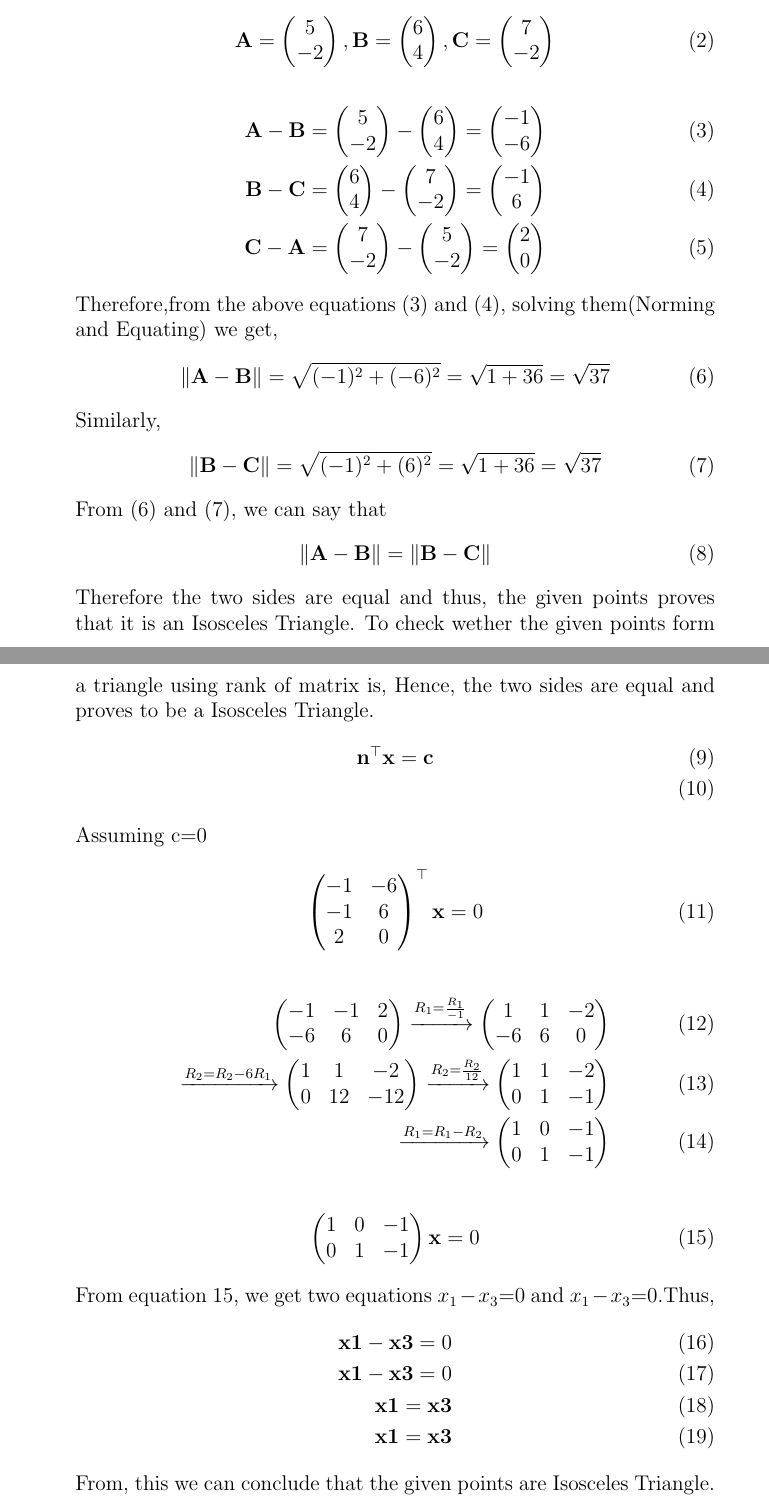
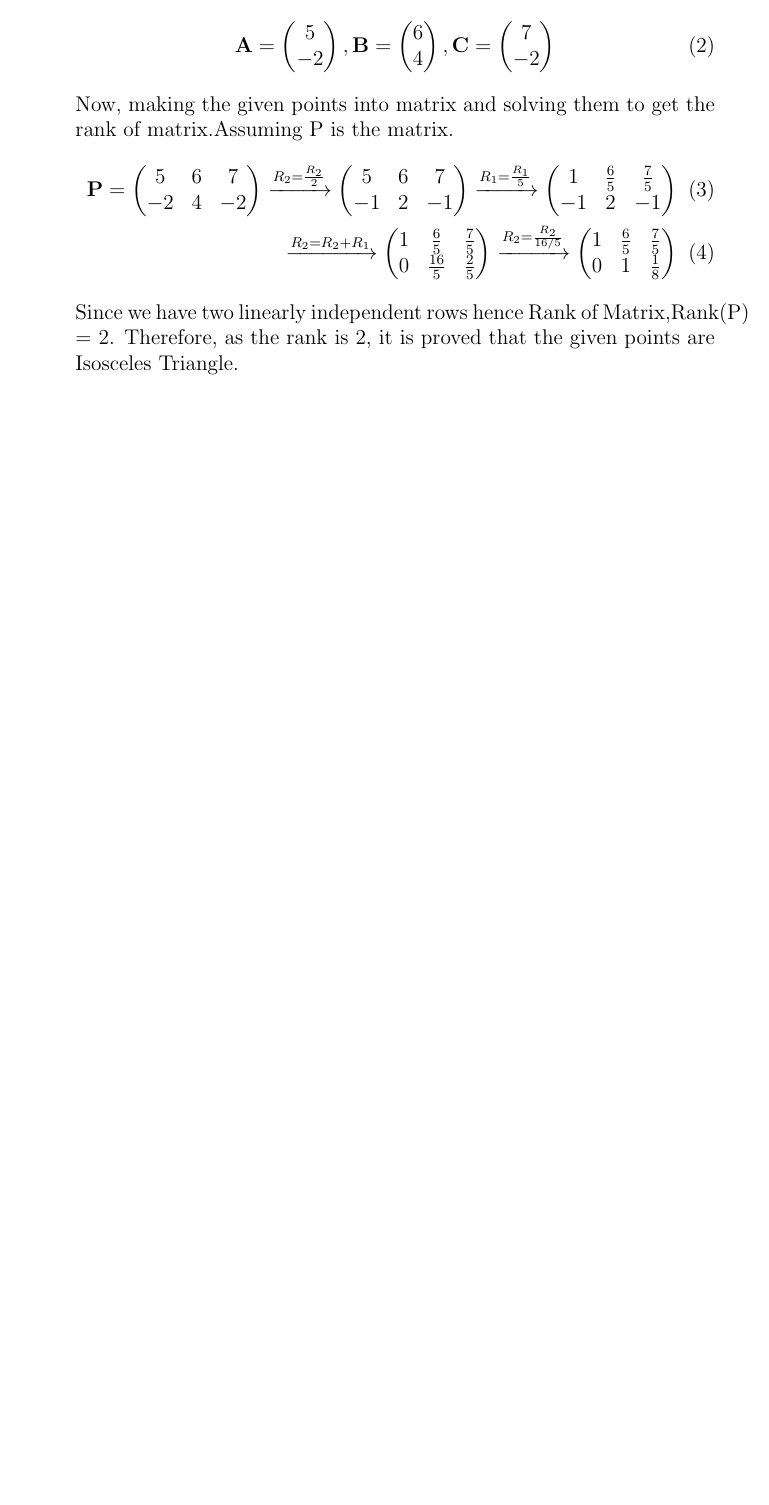
Before and after one commit to VSAnirudh2509/Fwc, a LaTeX document (Vectors/10/7.1.4/Vector2.tex): two parts of pages 1 and 2 of 3 before the commit and part of page 1 of 2 after it, the two joined at a grey line, cut so that both start at the same text, the shorter picture padded with empty space. Compiled offline with pdfLaTeX.

Commit message:
Add files via upload

```diff
--- a/Vectors/10/7.1.4/Vector2.tex
+++ b/Vectors/10/7.1.4/Vector2.tex
@@ -41,84 +41,31 @@ Now, the direction vectors of AB,BC and CA are:
 	   -2\\
 	    }
 	\end{align}
+Now, making the given points into matrix and solving them to get the rank of matrix.Assuming P is the matrix.
 	\begin{align}
-		\vec{A} - \vec{B} = \myvec{5\\-2} - \myvec{6\\4} = \myvec{-1\\-6}\\
-		\vec{B} - \vec{C} = \myvec{6\\4} - \myvec{7\\-2} = \myvec{-1\\6}\\
-		\vec{C} - \vec{A} = \myvec{7\\-2} - \myvec{5\\-2} = \myvec{2\\0}
+\vec{P} = \myvec{
+5&6&7\\
+-2&4&-2
+}\xrightarrow[]{R_2=\frac{R_2}{2}}
+\myvec{
+5&6&7\\
+-1&2&-1
+}\xrightarrow[]{R_1=\frac{R_1}{5}}
+\myvec{
+1&\frac{6}{5}&\frac{7}{5}\\
+-1&2&-1
+}\\\xrightarrow[]{R_2=R_2+R_1}
+\myvec{
+1&\frac{6}{5}&\frac{7}{5}\\
+0&\frac{16}{5}&\frac{2}{5}
+}\xrightarrow[]{R_2=\frac{R_2}{16/5}}
+\myvec{
+1&\frac{6}{5}&\frac{7}{5}\\
+0&1&\frac{1}{8}
+}
 	\end{align}
-    Therefore,from the above equations (3) and (4), solving them(Norming and Equating) we get,
-	\begin{align}
- 		\norm{\vec{A}-\vec{B}} = \sqrt{(-1)^2+(-6)^2} = \sqrt{1+36} = \sqrt{37}
-	\end{align}
-	Similarly,
-	\begin{align}
-		\norm{\vec{B}-\vec{C}} = \sqrt{(-1)^2+(6)^2} = \sqrt{1+36} = \sqrt{37}
-\end{align}
-From (6) and (7), we can say that
-	\begin{align}
-		\norm{\vec{A}-\vec{B}} = \norm{\vec{B}-\vec{C}}
-	\end{align}
-Therefore the two sides are equal and thus, the given points proves that it is an Isosceles Triangle.
-To check wether the given points form a triangle using rank of matrix is,
-Hence, the two sides are equal and proves to be a Isosceles Triangle.
-\begin{align}
- \vec{n}^\top\vec{x}=\vec{c} \\
-\end{align}
-Assuming c=0
-\begin{align}
-\myvec{
--1 & -6
-\\
--1 & 6
-\\
-2 & 0
-}^\top\vec{x}=0
-\end{align}
-\begin{align}
-\myvec{
--1 & -1 & 2
-\\
--6 & 6 & 0
-}
-\xrightarrow[]{R_1=\frac{R_1}{-1}}
-\myvec{
-1 & 1 & -2
-\\
--6 & 6 & 0
-}
-\\
-\xrightarrow[]{R_2=R_2-6R_1}
-\myvec{
-1 & 1 & -2
-\\
-0 & 12 & -12
-}
-\xrightarrow[]{R_2=\frac{R_2}{12}}
-\myvec{
-1 & 1 & -2
-\\
-0 & 1 & -1
-}\\
-\xrightarrow[]{R_1=R_1-R_2}
-\myvec{
-1 & 0 & -1
-\\
-0 & 1 & -1}
-\end{align}
-\begin{align}
-\myvec{
-1 & 0 & -1
-\\
-0 & 1 & -1}\vec{x}=0
-\end{align}
-From equation 15, we get two equations $x_1-x_3$=0 and $x_1-x_3$=0.Thus,
-\begin{align}
-\vec{x1}-\vec{x3}=0 \\
-\vec{x1}-\vec{x3}=0 \\
-\vec{x1}=\vec{x3} \\
-\vec{x1}=\vec{x3}
-\end{align}
-From, this we can conclude that the given points are Isosceles Triangle.
+Since we have two linearly independent rows hence Rank of Matrix,Rank(P) = 2.
+Therefore, as the rank is 2, it is proved that the given points are Isosceles Triangle.
 \begin{figure}[!h]
 	\begin{center}
 	    \includegraphics[width=\columnwidth]{figs/Vector2.png}
```
Also changed, not shown: Vectors/10/7.1.4/Vector2.pdf.
